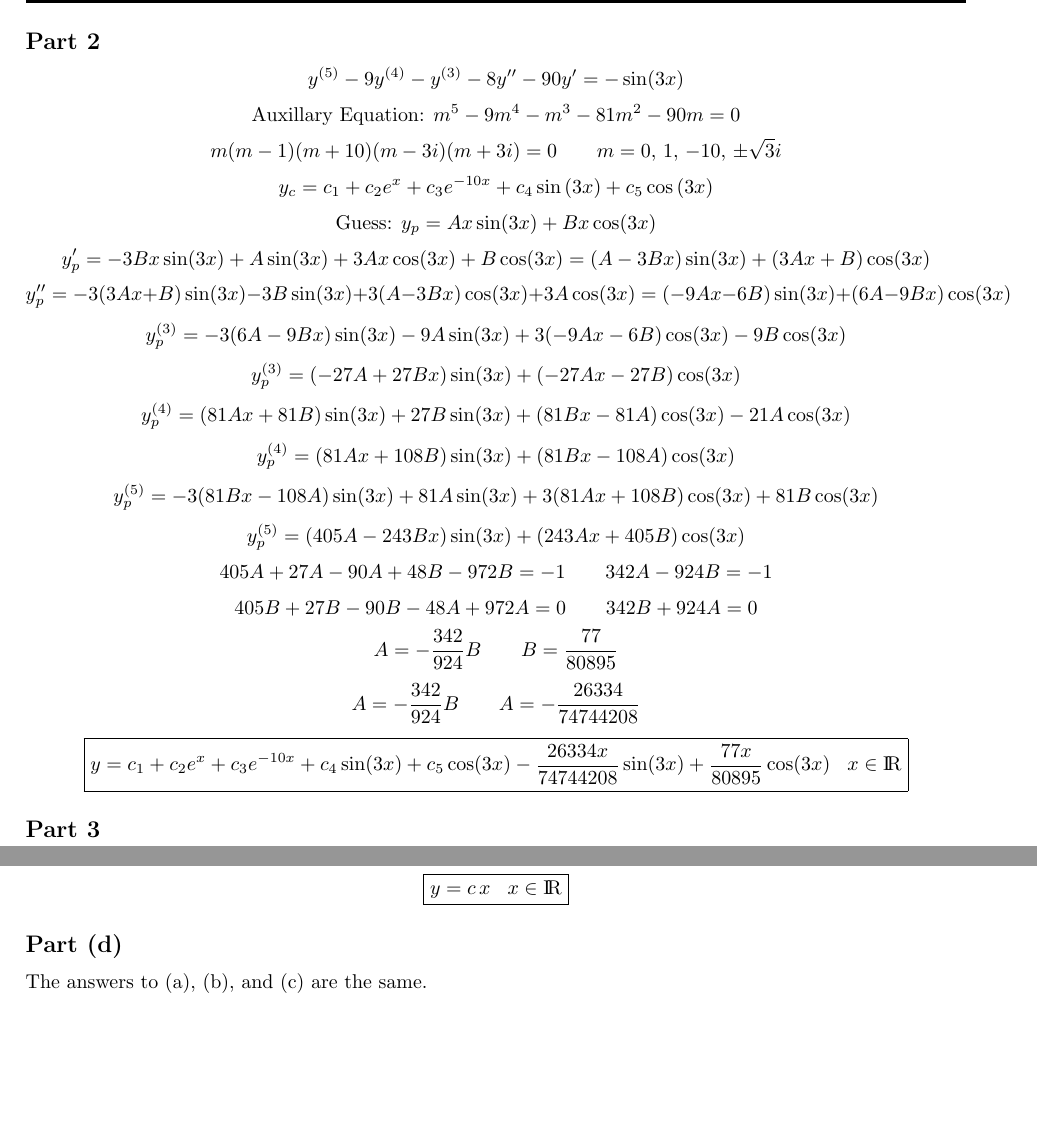
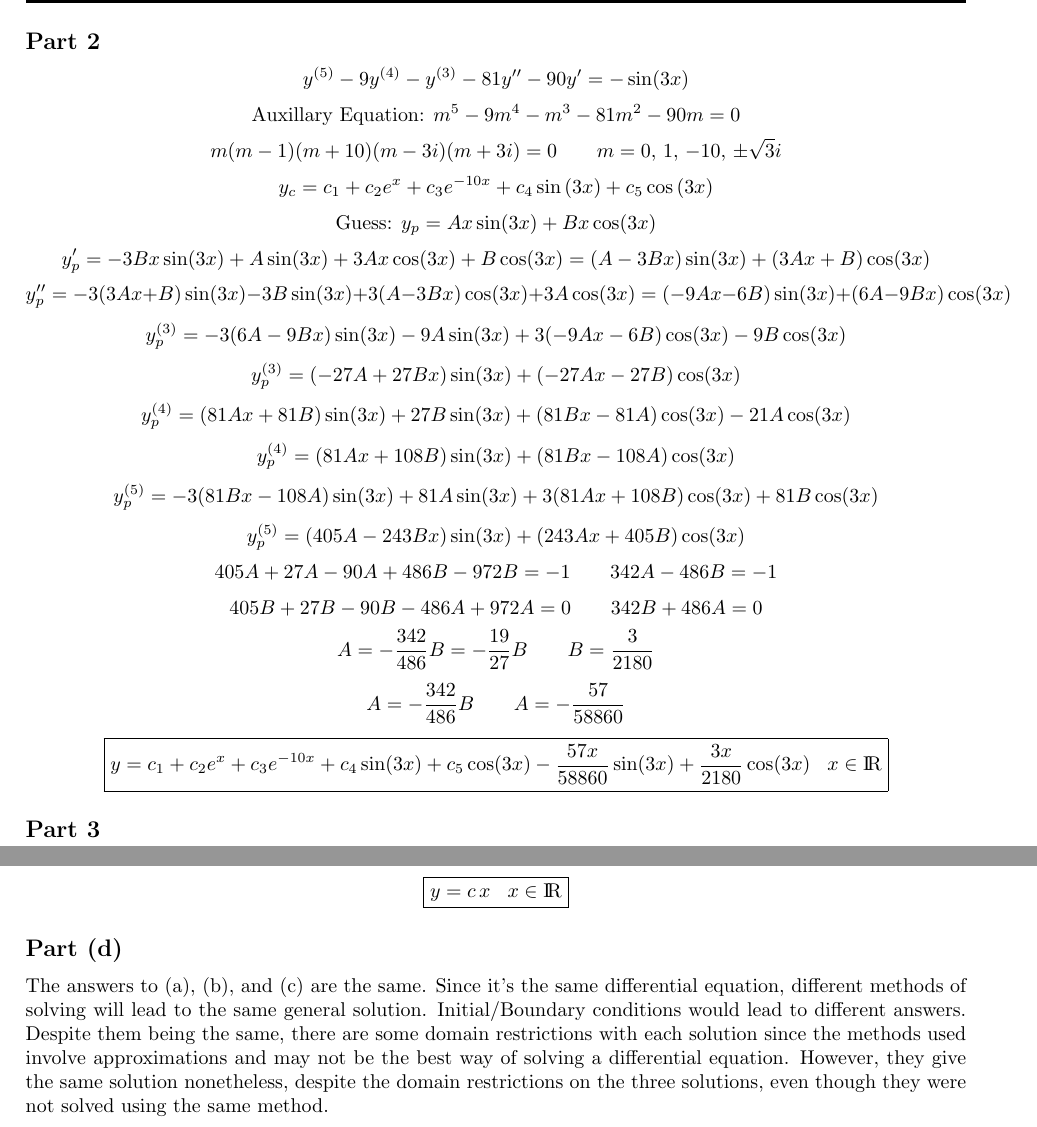
Before and after one commit to jakesig/LaTeX, a LaTeX document (MA-240/Midterm/midterm.tex): two parts of pages 5 and 9 of 10, joined at a grey line, cut so that both start at the same text, the shorter picture padded with empty space. Compiled offline with pdfLaTeX.

Commit message:
MA-240 Midterm Part 3

```diff
--- a/MA-240/Midterm/midterm.tex
+++ b/MA-240/Midterm/midterm.tex
@@ -74,7 +74,7 @@ Substitute partial fraction decomposition into seperable equations.
 \newpage
 \subsection*{Part 2}
 \addcontentsline{toc}{section}{Part 2}
-\[y^{(5)}-9y^{(4)}-y^{(3)}-8y''-90y'=-\sin(3x)\]
+\[y^{(5)}-9y^{(4)}-y^{(3)}-81y''-90y'=-\sin(3x)\]
 \[\textnormal{Auxillary Equation: }m^5-9m^4-m^3-81m^2-90m=0\]
 \[m(m-1)(m+10)(m-3i)(m+3i)=0\hspace{7 mm}m=0,\,1,\,-10,\,\pm\sqrt{3}i\]
 \[y_c=c_1+c_2e^x+c_3e^{-10x}+c_4\sin\left(3x\right)+c_5\cos\left(3x\right)\]
@@ -87,11 +87,11 @@ Substitute partial fraction decomposition into seperable equations.
 \[y_p^{(4)}=(81Ax+108B)\sin(3x)+(81Bx-108A)\cos(3x)\]
 \[y_p^{(5)}=-3(81Bx-108A)\sin(3x)+81A\sin(3x)+3(81Ax+108B)\cos(3x)+81B\cos(3x)\]
 \[y_p^{(5)}=(405A-243Bx)\sin(3x)+(243Ax+405B)\cos(3x)\]
-\[405A+27A-90A+48B-972B=-1\hspace{7 mm}342A-924B=-1\]
-\[405B+27B-90B-48A+972A=0\hspace{7 mm}342B+924A=0\]
-\[A=-\frac{342}{924}B\hspace{7 mm}B=\frac{77}{80895}\]
-\[A=-\frac{342}{924}B\hspace{7 mm}A=-\frac{26334}{74744208}\]
-\[\boxed{y=c_1+c_2e^x+c_3e^{-10x}+c_4\sin(3x)+c_5\cos(3x)-\frac{26334x}{74744208}\sin(3x)+\frac{77x}{80895}\cos(3x)\hspace{3 mm}x\in{\rm I\!R}}\]
+\[405A+27A-90A+486B-972B=-1\hspace{7 mm}342A-486B=-1\]
+\[405B+27B-90B-486A+972A=0\hspace{7 mm}342B+486A=0\]
+\[A=-\frac{342}{486}B=-\frac{19}{27}B\hspace{7 mm}B=\frac{3}{2180}\]
+\[A=-\frac{342}{486}B\hspace{7 mm}A=-\frac{57}{58860}\]
+\[\boxed{y=c_1+c_2e^x+c_3e^{-10x}+c_4\sin(3x)+c_5\cos(3x)-\frac{57x}{58860}\sin(3x)+\frac{3x}{2180}\cos(3x)\hspace{3 mm}x\in{\rm I\!R}}\]
 \subsection*{Part 3}
 \addcontentsline{toc}{section}{Part 3}
 \[y'=\frac{y}{e^{-y}\sin(2y)-(1+y)x}\]
@@ -225,7 +225,7 @@ An approximation for \(\arctan\) can be used as follows:
 \[\frac{y}{x}=c\hspace{7 mm}c\in\left(-\frac{\pi}{2},\,\frac{\pi}{2}\right)\]
 \[\boxed{y=c\,x\hspace{3 mm}x\in{\rm I\!R}}\]
 \subsection*{Part (d)}
-The answers to (a), (b), and (c) are the same.
+The answers to (a), (b), and (c) are the same. Since it's the same differential equation, different methods of solving will lead to the same general solution. Initial/Boundary conditions would lead to different answers. Despite them being the same, there are some domain restrictions with each solution since the methods used involve approximations and may not be the best way of solving a differential equation. However, they give the same solution nonetheless, despite the domain restrictions on the three solutions, even though they were not solved using the same method.
 \addcontentsline{toc}{section}{Part (d)}
 \section*{Question 8}
 \addcontentsline{toc}{part}{Question 8}
```
Also changed, not shown: MA-240/Midterm/midterm.pdf, MA-240/Midterm/midterm.tex (3 more changed lines).
